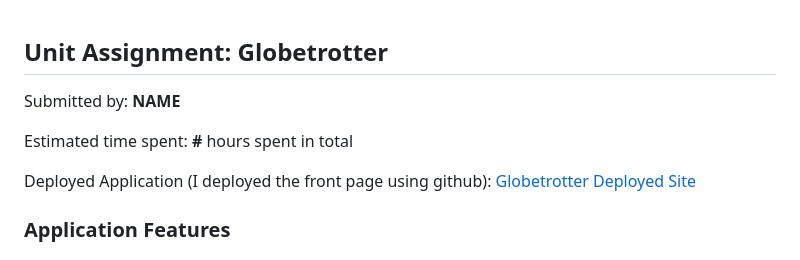
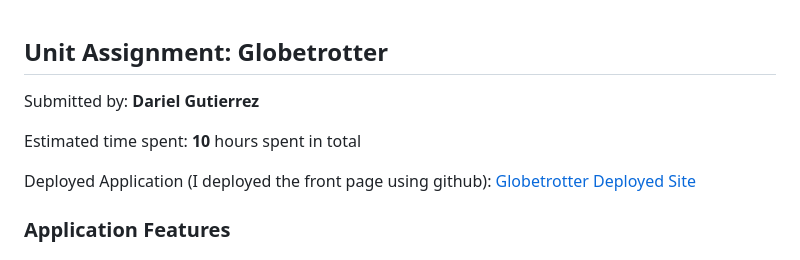
Before and after one commit to darielgu/globetrotter, a Markdown page: README.md, the part around the change. Rendered like a GitHub page.

Commit message:
missed some stuff in the read me

```diff
--- a/README.md
+++ b/README.md
@@ -1,8 +1,8 @@
 ## Unit Assignment: Globetrotter
 
-Submitted by: **NAME**
+Submitted by: **Dariel Gutierrez**
 
-Estimated time spent: **#** hours spent in total
+Estimated time spent: **10** hours spent in total
 
 Deployed Application (I deployed the front page using github): [Globetrotter Deployed Site](https://darielgu.github.io/globetrotter/)
 
```
